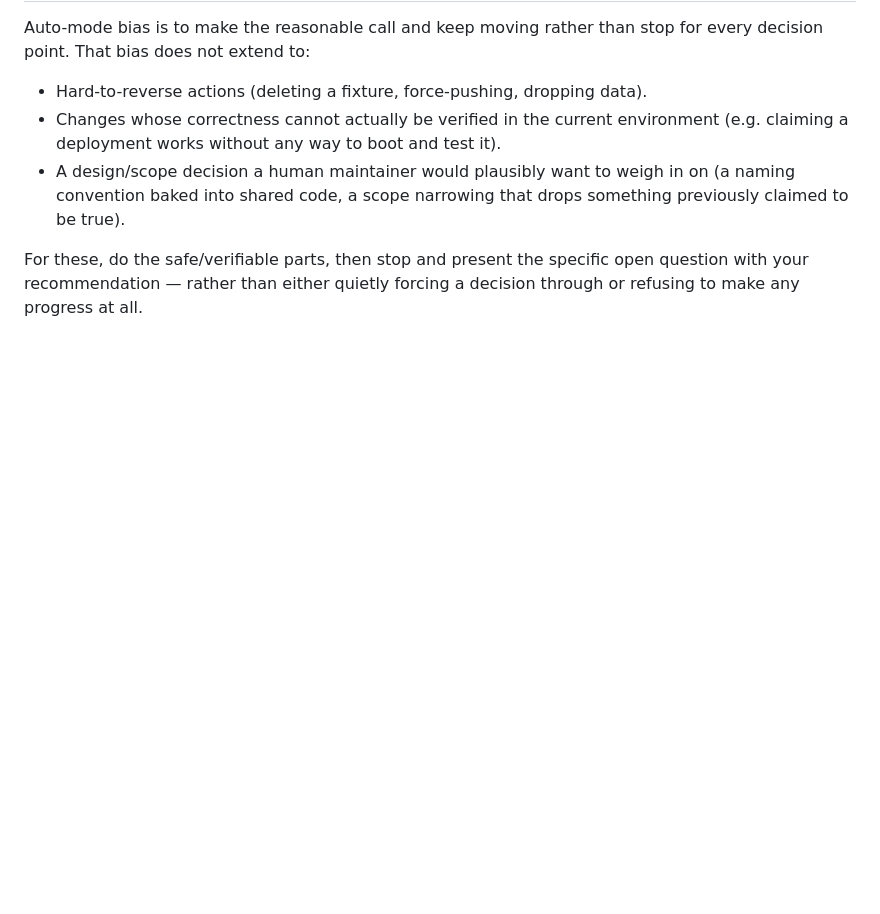
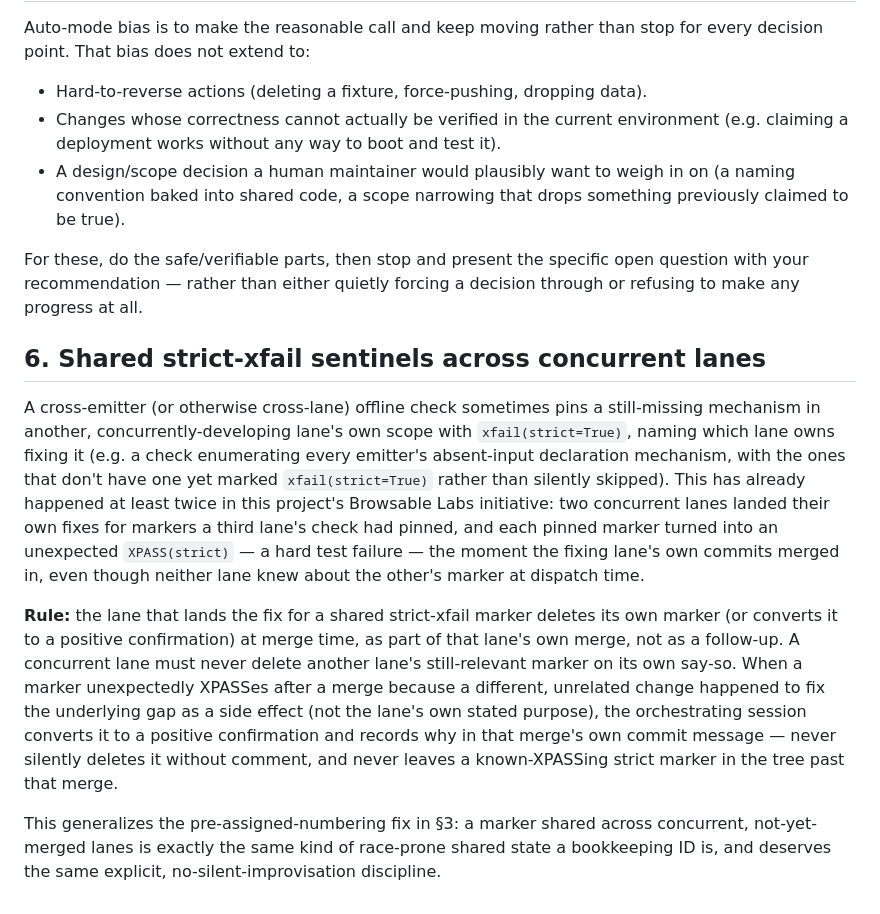
Before and after one commit to alpuglisi/fuzzer, a Markdown page: docs/MULTI_AGENT_ORCHESTRATION.md, the part around the change. GitHub-like rendering; blank space fills up the shorter version.

```diff
--- a/docs/MULTI_AGENT_ORCHESTRATION.md
+++ b/docs/MULTI_AGENT_ORCHESTRATION.md
@@ -132,3 +132,33 @@ stop for every decision point. That bias does not extend to:
 For these, do the safe/verifiable parts, then stop and present the specific
 open question with your recommendation — rather than either quietly forcing
 a decision through or refusing to make any progress at all.
+
+## 6. Shared strict-xfail sentinels across concurrent lanes
+
+A cross-emitter (or otherwise cross-lane) offline check sometimes pins a
+still-missing mechanism in another, concurrently-developing lane's own
+scope with `xfail(strict=True)`, naming which lane owns fixing it (e.g. a
+check enumerating every emitter's absent-input declaration mechanism, with
+the ones that don't have one yet marked `xfail(strict=True)` rather than
+silently skipped). This has already happened at least twice in this
+project's Browsable Labs initiative: two concurrent lanes landed their own
+fixes for markers a third lane's check had pinned, and each pinned marker
+turned into an unexpected `XPASS(strict)` — a hard test failure — the
+moment the fixing lane's own commits merged in, even though neither lane
+knew about the other's marker at dispatch time.
+
+**Rule:** the lane that lands the fix for a shared strict-xfail marker
+deletes its own marker (or converts it to a positive confirmation) at merge
+time, as part of that lane's own merge, not as a follow-up. A concurrent
+lane must never delete another lane's still-relevant marker on its own
+say-so. When a marker unexpectedly XPASSes after a merge because a
+different, unrelated change happened to fix the underlying gap as a side
+effect (not the lane's own stated purpose), the orchestrating session
+converts it to a positive confirmation and records why in that merge's own
+commit message — never silently deletes it without comment, and never
+leaves a known-XPASSing strict marker in the tree past that merge.
+
+This generalizes the pre-assigned-numbering fix in §3: a marker shared
+across concurrent, not-yet-merged lanes is exactly the same kind of
+race-prone shared state a bookkeeping ID is, and deserves the same
+explicit, no-silent-improvisation discipline.
```
Also changed, not shown: docs/LAB_LANE7_INTEGRATION_PLAN.md (+11 -7 lines).
